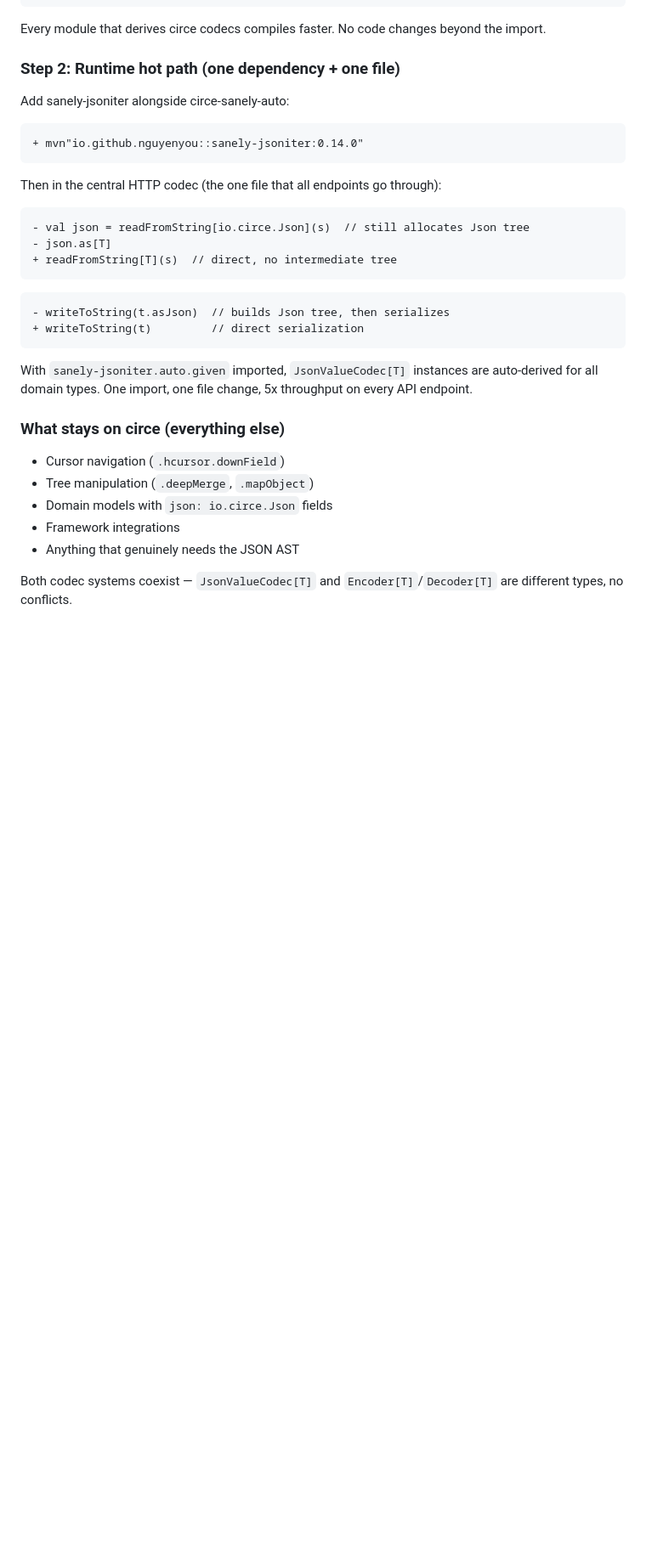
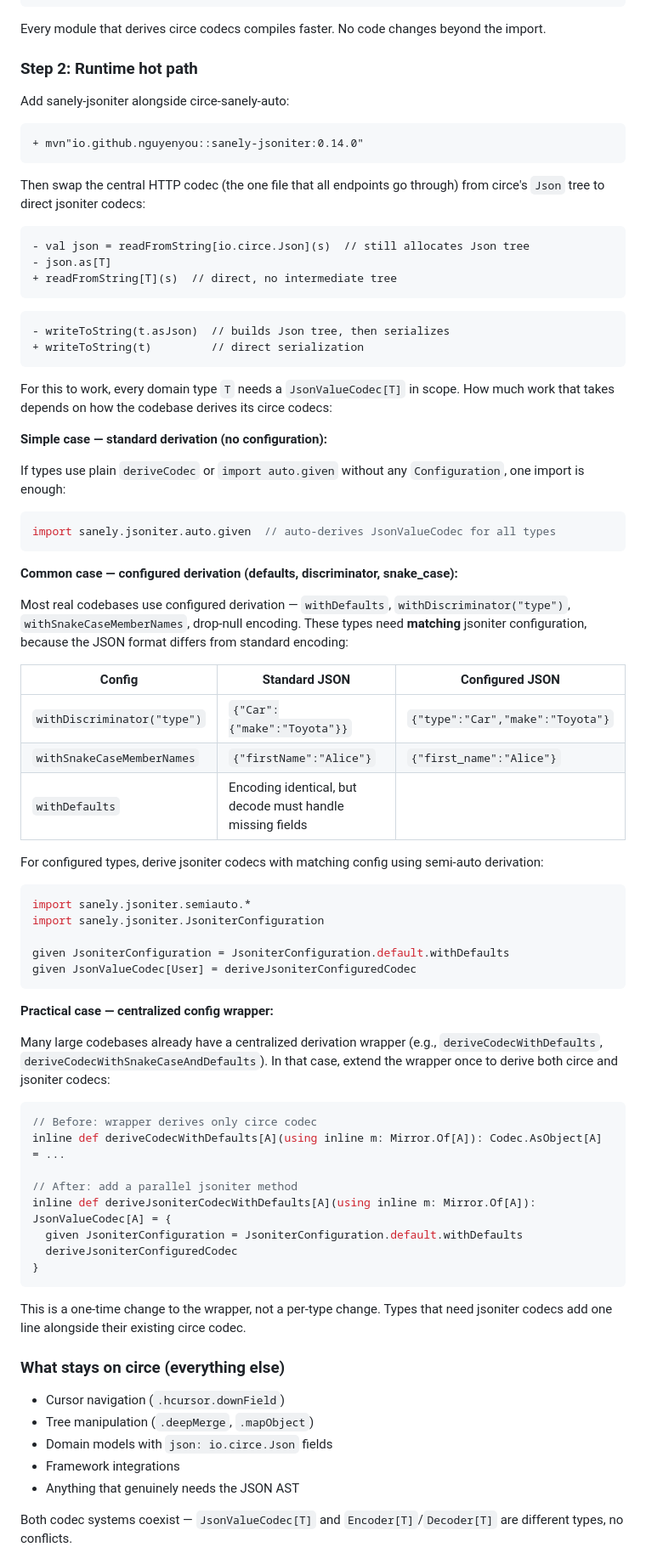
Before and after one commit to nguyenyou/circe-sanely-auto, a Markdown page: REAL-WORLD.md, the part around one of its changes. Shown at 85% size. Rendered like a GitHub page; blank space fills up the shorter version.

````diff
--- a/REAL-WORLD.md
+++ b/REAL-WORLD.md
@@ -137,7 +137,7 @@ The compatibility contract: encode with sanely-jsoniter, decode with circe (or v
 
 Every module that derives circe codecs compiles faster. No code changes beyond the import.
 
-### Step 2: Runtime hot path (one dependency + one file)
+### Step 2: Runtime hot path
 
 Add sanely-jsoniter alongside circe-sanely-auto:
 
@@ -145,7 +145,7 @@ Add sanely-jsoniter alongside circe-sanely-auto:
 + mvn"io.github.nguyenyou::sanely-jsoniter:0.14.0"
 ```
 
-Then in the central HTTP codec (the one file that all endpoints go through):
+Then swap the central HTTP codec (the one file that all endpoints go through) from circe's `Json` tree to direct jsoniter codecs:
 
 ```diff
 - val json = readFromString[io.circe.Json](s)  // still allocates Json tree
@@ -158,7 +158,52 @@ Then in the central HTTP codec (the one file that all endpoints go through):
 + writeToString(t)         // direct serialization
 ```
 
-With `sanely-jsoniter.auto.given` imported, `JsonValueCodec[T]` instances are auto-derived for all domain types. One import, one file change, 5x throughput on every API endpoint.
+For this to work, every domain type `T` needs a `JsonValueCodec[T]` in scope. How much work that takes depends on how the codebase derives its circe codecs:
+
+**Simple case — standard derivation (no configuration):**
+
+If types use plain `deriveCodec` or `import auto.given` without any `Configuration`, one import is enough:
+
+```scala
+import sanely.jsoniter.auto.given  // auto-derives JsonValueCodec for all types
+```
+
+**Common case — configured derivation (defaults, discriminator, snake_case):**
+
+Most real codebases use configured derivation — `withDefaults`, `withDiscriminator("type")`, `withSnakeCaseMemberNames`, drop-null encoding. These types need **matching** jsoniter configuration, because the JSON format differs from standard encoding:
+
+| Config | Standard JSON | Configured JSON |
+|---|---|---|
+| `withDiscriminator("type")` | `{"Car":{"make":"Toyota"}}` | `{"type":"Car","make":"Toyota"}` |
+| `withSnakeCaseMemberNames` | `{"firstName":"Alice"}` | `{"first_name":"Alice"}` |
+| `withDefaults` | Encoding identical, but decode must handle missing fields | |
+
+For configured types, derive jsoniter codecs with matching config using semi-auto derivation:
+
+```scala
+import sanely.jsoniter.semiauto.*
+import sanely.jsoniter.JsoniterConfiguration
+
+given JsoniterConfiguration = JsoniterConfiguration.default.withDefaults
+given JsonValueCodec[User] = deriveJsoniterConfiguredCodec
+```
+
+**Practical case — centralized config wrapper:**
+
+Many large codebases already have a centralized derivation wrapper (e.g., `deriveCodecWithDefaults`, `deriveCodecWithSnakeCaseAndDefaults`). In that case, extend the wrapper once to derive both circe and jsoniter codecs:
+
+```scala
+// Before: wrapper derives only circe codec
+inline def deriveCodecWithDefaults[A](using inline m: Mirror.Of[A]): Codec.AsObject[A] = ...
+
+// After: add a parallel jsoniter method
+inline def deriveJsoniterCodecWithDefaults[A](using inline m: Mirror.Of[A]): JsonValueCodec[A] = {
+  given JsoniterConfiguration = JsoniterConfiguration.default.withDefaults
+  deriveJsoniterConfiguredCodec
+}
+```
+
+This is a one-time change to the wrapper, not a per-type change. Types that need jsoniter codecs add one line alongside their existing circe codec.
 
 ### What stays on circe (everything else)
 
````
Also changed, not shown: other parts of REAL-WORLD.md (+10 -2 lines), sanely-jsoniter/ROADMAP.md (+11 -10 lines).
